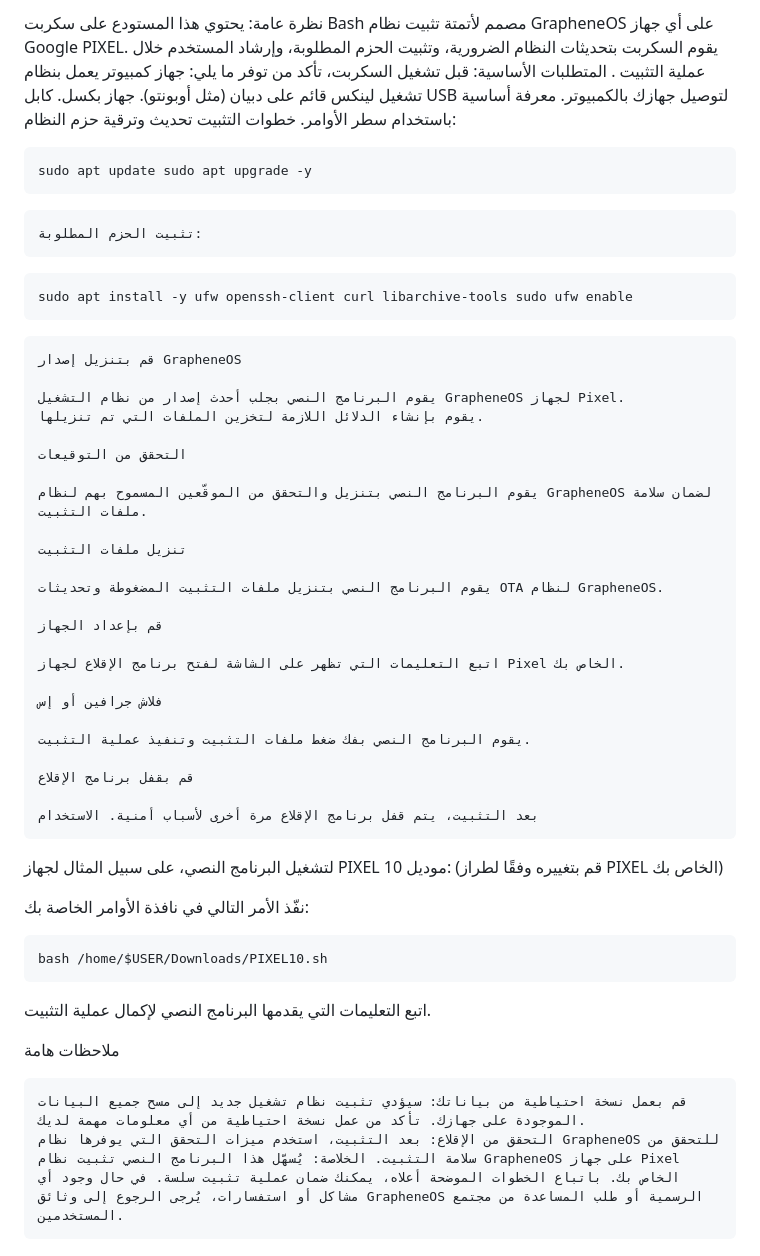
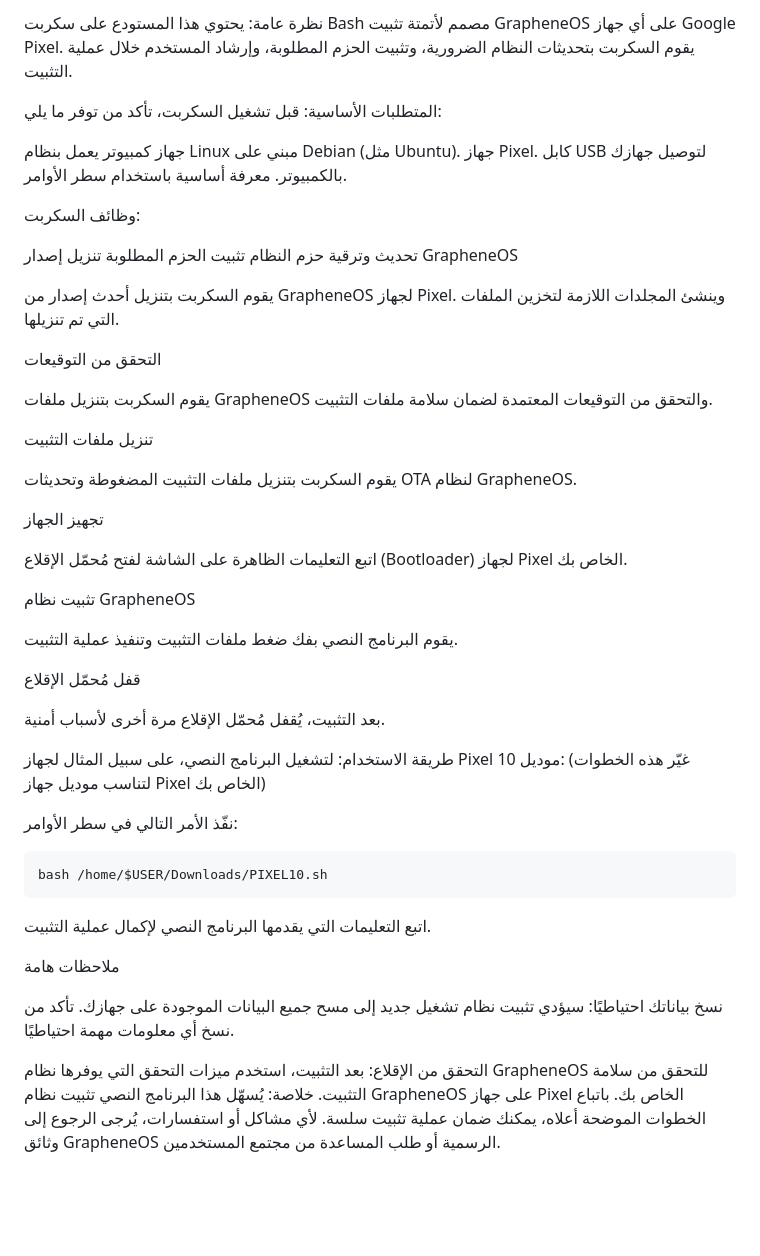
Before and after one commit to CULTofBEETROOT/install-GrapheneOS, a Markdown page: README_AE.md, the part around the change. GitHub-like rendering; blank space fills up the shorter version.

````diff
--- a/README_AE.md
+++ b/README_AE.md
@@ -1,54 +1,55 @@
-نظرة عامة: يحتوي هذا المستودع على سكربت Bash مصمم لأتمتة تثبيت نظام GrapheneOS على أي جهاز Google PIXEL.
-يقوم السكربت بتحديثات النظام الضرورية، وتثبيت الحزم المطلوبة، وإرشاد المستخدم خلال عملية التثبيت
-. المتطلبات الأساسية: قبل تشغيل السكربت، تأكد من توفر ما يلي:
-    جهاز كمبيوتر يعمل بنظام تشغيل لينكس قائم على دبيان (مثل أوبونتو).
-    جهاز بكسل.
-    كابل USB لتوصيل جهازك بالكمبيوتر.
-    معرفة أساسية باستخدام سطر الأوامر. خطوات التثبيت
-    تحديث وترقية حزم النظام:
-```bash
-sudo apt update sudo apt upgrade -y
-```
-    تثبيت الحزم المطلوبة:
-```bash
-sudo apt install -y ufw openssh-client curl libarchive-tools sudo ufw enable
-```
-    قم بتنزيل إصدار GrapheneOS
+نظرة عامة: يحتوي هذا المستودع على سكربت Bash مصمم لأتمتة تثبيت GrapheneOS على أي جهاز Google Pixel. يقوم السكربت بتحديثات النظام الضرورية، وتثبيت الحزم المطلوبة، وإرشاد المستخدم خلال عملية التثبيت.
 
-    يقوم البرنامج النصي بجلب أحدث إصدار من نظام التشغيل GrapheneOS لجهاز Pixel.
-    يقوم بإنشاء الدلائل اللازمة لتخزين الملفات التي تم تنزيلها.
+المتطلبات الأساسية: قبل تشغيل السكربت، تأكد من توفر ما يلي:
 
-    التحقق من التوقيعات
+جهاز كمبيوتر يعمل بنظام Linux مبني على Debian (مثل Ubuntu).
+جهاز Pixel.
+كابل USB لتوصيل جهازك بالكمبيوتر.
+معرفة أساسية باستخدام سطر الأوامر.
 
-    يقوم البرنامج النصي بتنزيل والتحقق من الموقّعين المسموح بهم لنظام GrapheneOS لضمان سلامة ملفات التثبيت.
+وظائف السكربت:
 
-    تنزيل ملفات التثبيت
+تحديث وترقية حزم النظام
+تثبيت الحزم المطلوبة
+تنزيل إصدار GrapheneOS
 
-    يقوم البرنامج النصي بتنزيل ملفات التثبيت المضغوطة وتحديثات OTA لنظام GrapheneOS.
+يقوم السكربت بتنزيل أحدث إصدار من GrapheneOS لجهاز Pixel.
+وينشئ المجلدات اللازمة لتخزين الملفات التي تم تنزيلها.
 
-    قم بإعداد الجهاز
+التحقق من التوقيعات
 
-    اتبع التعليمات التي تظهر على الشاشة لفتح برنامج الإقلاع لجهاز Pixel الخاص بك.
+يقوم السكربت بتنزيل ملفات GrapheneOS والتحقق من التوقيعات المعتمدة لضمان سلامة ملفات التثبيت.
 
-    فلاش جرافين أو إس
+تنزيل ملفات التثبيت
 
-    يقوم البرنامج النصي بفك ضغط ملفات التثبيت وتنفيذ عملية التثبيت.
+يقوم السكربت بتنزيل ملفات التثبيت المضغوطة وتحديثات OTA لنظام GrapheneOS.
 
-    قم بقفل برنامج الإقلاع
+تجهيز الجهاز
 
-    بعد التثبيت، يتم قفل برنامج الإقلاع مرة أخرى لأسباب أمنية. الاستخدام
+اتبع التعليمات الظاهرة على الشاشة لفتح مُحمّل الإقلاع (Bootloader) لجهاز Pixel الخاص بك.
 
-لتشغيل البرنامج النصي، على سبيل المثال لجهاز PIXEL موديل 10: (قم بتغييره وفقًا لطراز PIXEL الخاص بك)
+تثبيت نظام GrapheneOS
 
-نفّذ الأمر التالي في نافذة الأوامر الخاصة بك:
+يقوم البرنامج النصي بفك ضغط ملفات التثبيت وتنفيذ عملية التثبيت.
+
+قفل مُحمّل الإقلاع
+
+بعد التثبيت، يُقفل مُحمّل الإقلاع مرة أخرى لأسباب أمنية.
+
+طريقة الاستخدام: لتشغيل البرنامج النصي، على سبيل المثال لجهاز Pixel موديل 10: (غيّر هذه الخطوات لتناسب موديل جهاز Pixel الخاص بك)
+
+نفّذ الأمر التالي في سطر الأوامر:
+
 
 ```bash
 bash /home/$USER/Downloads/PIXEL10.sh
 ```
 
+
 اتبع التعليمات التي يقدمها البرنامج النصي لإكمال عملية التثبيت.
 
 ملاحظات هامة
 
-    قم بعمل نسخة احتياطية من بياناتك: سيؤدي تثبيت نظام تشغيل جديد إلى مسح جميع البيانات الموجودة على جهازك. تأكد من عمل نسخة احتياطية من أي معلومات مهمة لديك.
-    التحقق من الإقلاع: بعد التثبيت، استخدم ميزات التحقق التي يوفرها نظام GrapheneOS للتحقق من سلامة التثبيت. الخلاصة: يُسهّل هذا البرنامج النصي تثبيت نظام GrapheneOS على جهاز Pixel الخاص بك. باتباع الخطوات الموضحة أعلاه، يمكنك ضمان عملية تثبيت سلسة. في حال وجود أي مشاكل أو استفسارات، يُرجى الرجوع إلى وثائق GrapheneOS الرسمية أو طلب المساعدة من مجتمع المستخدمين.
+نسخ بياناتك احتياطيًا: سيؤدي تثبيت نظام تشغيل جديد إلى مسح جميع البيانات الموجودة على جهازك. تأكد من نسخ أي معلومات مهمة احتياطيًا.
+
+التحقق من الإقلاع: بعد التثبيت، استخدم ميزات التحقق التي يوفرها نظام GrapheneOS للتحقق من سلامة التثبيت. خلاصة: يُسهّل هذا البرنامج النصي تثبيت نظام GrapheneOS على جهاز Pixel الخاص بك. باتباع الخطوات الموضحة أعلاه، يمكنك ضمان عملية تثبيت سلسة. لأي مشاكل أو استفسارات، يُرجى الرجوع إلى وثائق GrapheneOS الرسمية أو طلب المساعدة من مجتمع المستخدمين.
````
